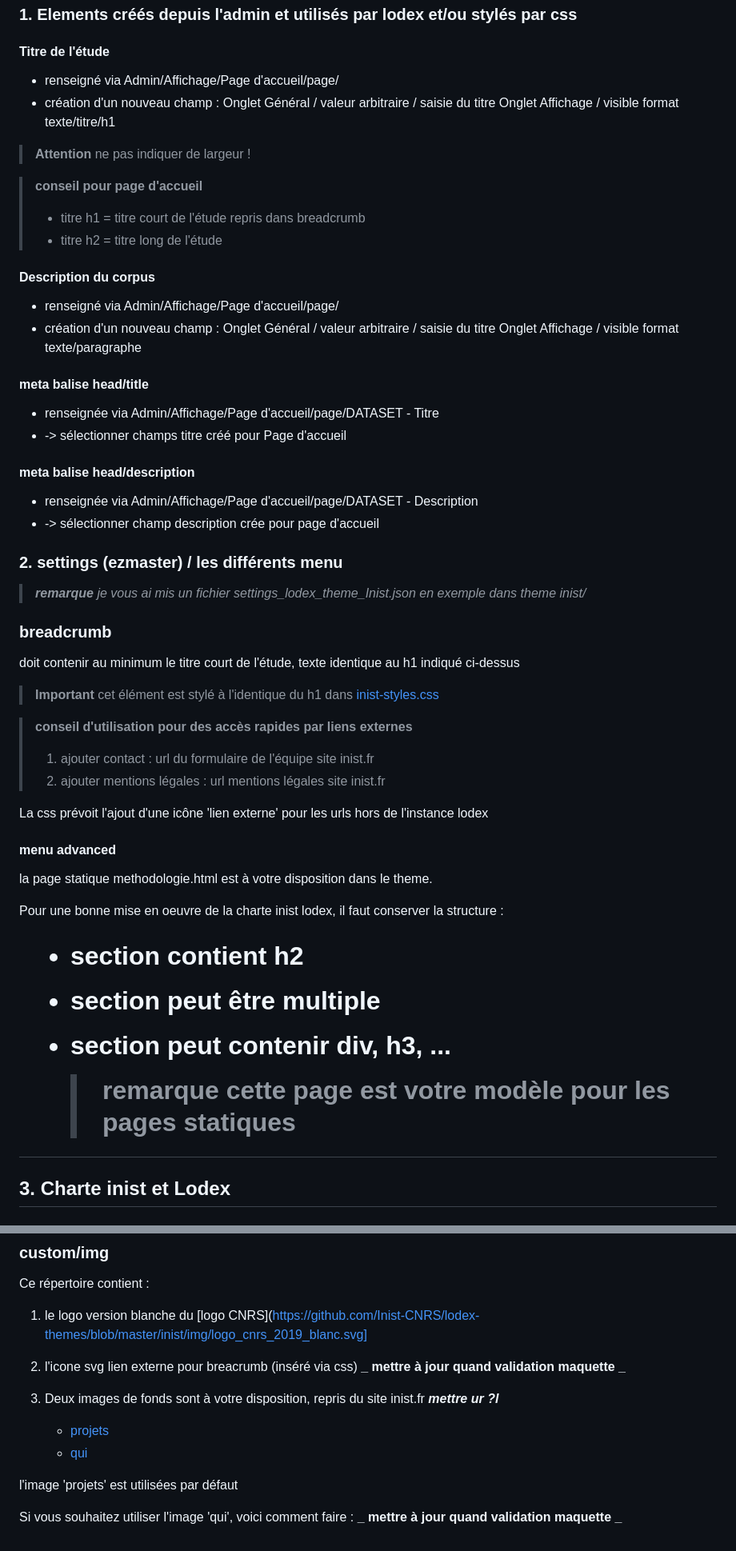
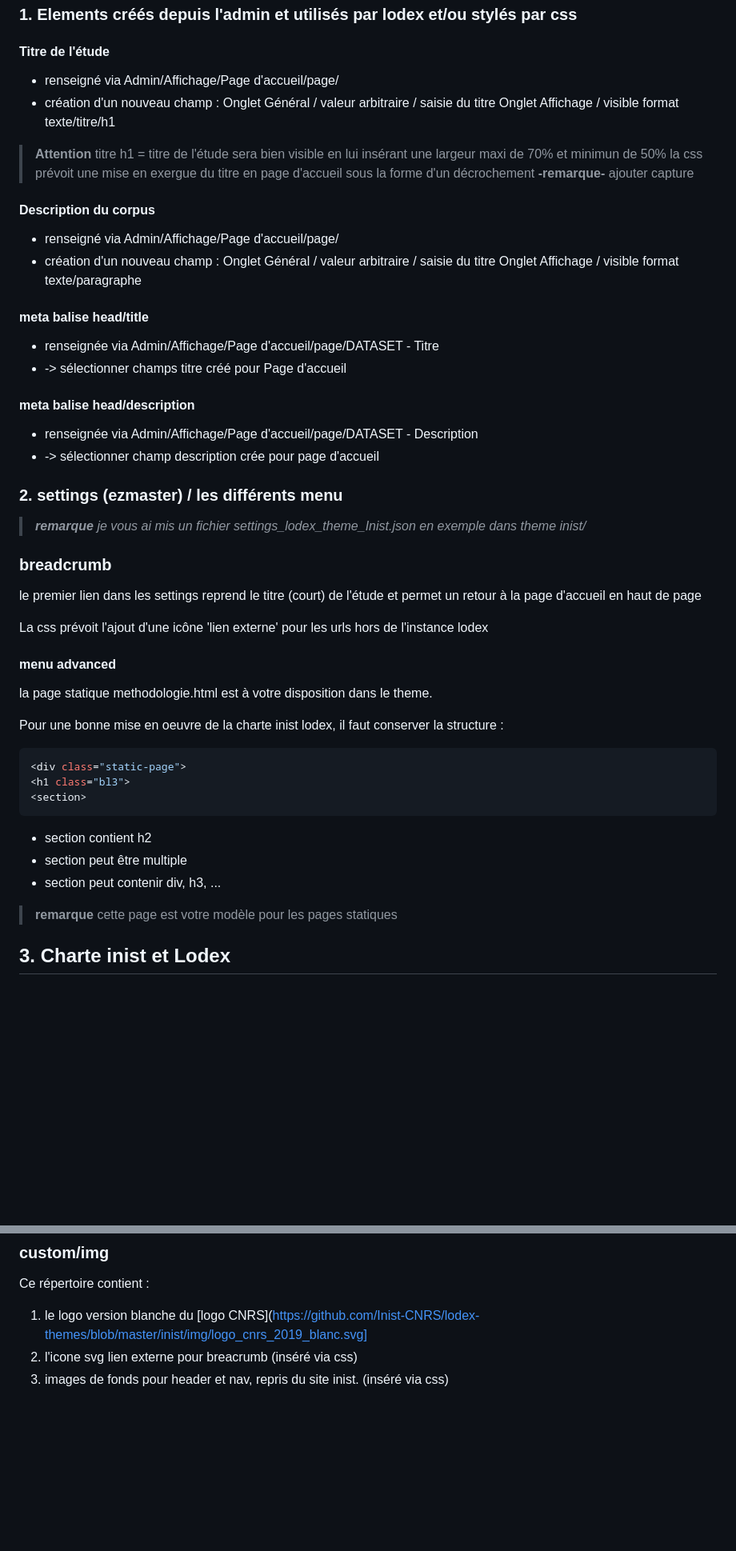
Before and after one commit to Inist-CNRS/lodex-themes, a Markdown page: inist/README.md, 2 parts joined by grey strips. Shown at 80% size. GitHub-like rendering; blank space fills up the shorter version.

Commit message:
docs(all): instance title home page

````diff
--- a/inist/README.md
+++ b/inist/README.md
@@ -33,34 +33,33 @@ L'**usage de ce theme est exclusivement réservé à l'institution inist-cnrs**
 
 #### Titre de l'étude
 
-- renseigné via Admin/Affichage/Page d'accueil/page/
-- création d'un nouveau champ :
-  Onglet Général / valeur arbitraire / saisie du titre
-  Onglet Affichage / visible format texte/titre/h1
+-   renseigné via Admin/Affichage/Page d'accueil/page/
+-   création d'un nouveau champ :
+    Onglet Général / valeur arbitraire / saisie du titre
+    Onglet Affichage / visible format texte/titre/h1
 
-> **Attention** ne pas indiquer de largeur !
-
-> **conseil pour page d'accueil**
->
-> - titre h1 = titre court de l'étude repris dans breadcrumb
-> - titre h2 = titre long de l'étude
+> **Attention**
+> titre h1 = titre de l'étude sera bien visible en lui insérant une largeur maxi de 70% et minimun de 50%
+> la css prévoit une mise en exergue du titre en page d'accueil sous la forme d'un décrochement
+> **-remarque-**
+> ajouter capture
 
 #### Description du corpus
 
-- renseigné via Admin/Affichage/Page d'accueil/page/
-- création d'un nouveau champ :
-  Onglet Général / valeur arbitraire / saisie du titre
-  Onglet Affichage / visible format texte/paragraphe
+-   renseigné via Admin/Affichage/Page d'accueil/page/
+-   création d'un nouveau champ :
+    Onglet Général / valeur arbitraire / saisie du titre
+    Onglet Affichage / visible format texte/paragraphe
 
 #### meta balise head/title
 
-- renseignée via Admin/Affichage/Page d'accueil/page/DATASET - Titre
-- -> sélectionner champs titre créé pour Page d'accueil
+-   renseignée via Admin/Affichage/Page d'accueil/page/DATASET - Titre
+-   -> sélectionner champs titre créé pour Page d'accueil
 
 #### meta balise head/description
 
-- renseignée via Admin/Affichage/Page d'accueil/page/DATASET - Description
-- -> sélectionner champ description crée pour page d'accueil
+-   renseignée via Admin/Affichage/Page d'accueil/page/DATASET - Description
+-   -> sélectionner champ description crée pour page d'accueil
 
 ### 2. settings (ezmaster) / les différents menu
 
@@ -68,14 +67,7 @@ L'**usage de ce theme est exclusivement réservé à l'institution inist-cnrs**
 
 ### breadcrumb
 
-doit contenir au minimum le titre court de l'étude, texte identique au h1 indiqué ci-dessus
-
-> **Important** cet élément est stylé à l'identique du h1 dans [inist-styles.css](https://github.com/Inist-CNRS/lodex-themes/blob/master/inist/css/inist-styles.css)
-
-> **conseil d'utilisation pour des accès rapides par liens externes**
->
-> 1. ajouter contact : url du formulaire de l'équipe site inist.fr
-> 2. ajouter mentions légales : url mentions légales site inist.fr
+le premier lien dans les settings reprend le titre (court) de l'étude et permet un retour à la page d'accueil en haut de page
 
 La css prévoit l'ajout d'une icône 'lien externe' pour les urls hors de l'instance lodex
 
@@ -85,15 +77,17 @@ la page statique methodologie.html est à votre disposition dans le theme.
 
 Pour une bonne mise en oeuvre de la charte inist lodex, il faut conserver la structure :
 
+```bash
 <div class="static-page">
 <h1 class="bl3">
 <section>
+```
 
-- section contient h2
-- section peut être multiple
-- section peut contenir div, h3, ...
+-   section contient h2
+-   section peut être multiple
+-   section peut contenir div, h3, ...
 
-  > **remarque** cette page est votre modèle pour les pages statiques
+> **remarque** cette page est votre modèle pour les pages statiques
 
 ## 3. Charte inist et Lodex
 
@@ -188,13 +182,5 @@ C'est pourquoi pour la version lodex 12.55.2, des feuilles de style spécifiques
 Ce répertoire contient :
 
 1. le logo version blanche du [logo CNRS](https://github.com/Inist-CNRS/lodex-themes/blob/master/inist/img/logo_cnrs_2019_blanc.svg]
-2. l'icone svg lien externe pour breacrumb (inséré via css) **_ mettre à jour quand validation maquette _**
-3. Deux images de fonds sont à votre disposition, repris du site inist\.fr **_mettre ur ?l_**
-
-   - [projets](https://github.com/Inist-CNRS/lodex-themes/blob/master/inist/img/bg_projets.jpg)
-   - [qui](https://github.com/Inist-CNRS/lodex-themes/blob/master/inist/img/bg_qui.jpg)
-
-l'image 'projets' est utilisées par défaut
-
-Si vous souhaitez utiliser l'image 'qui', voici comment faire :
-**_ mettre à jour quand validation maquette _**
+2. l'icone svg lien externe pour breacrumb (inséré via css)
+3. images de fonds pour header et nav, repris du site inist\. (inséré via css)
````
Also changed, not shown: other parts of inist/README.md (+1 -1 lines).
